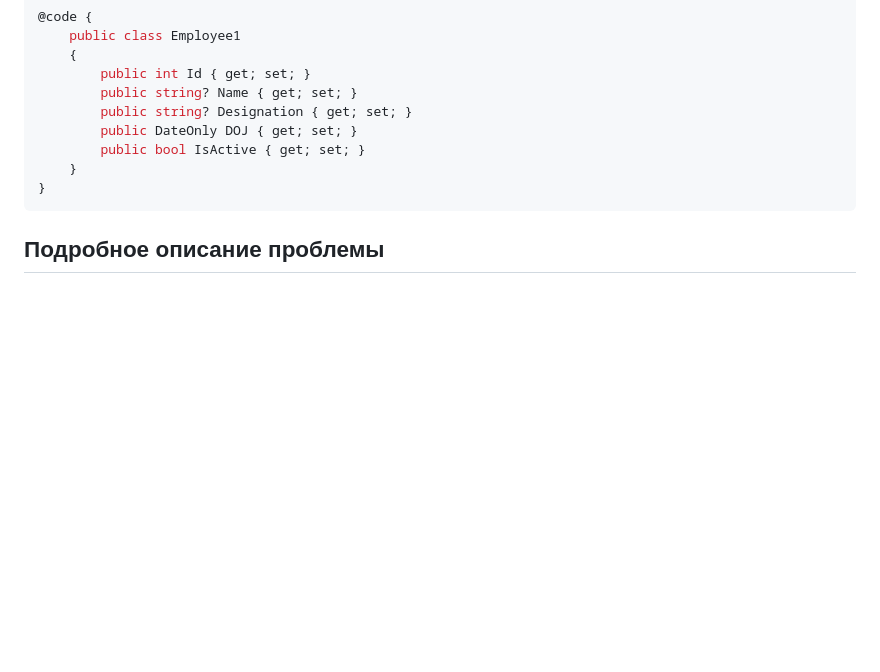
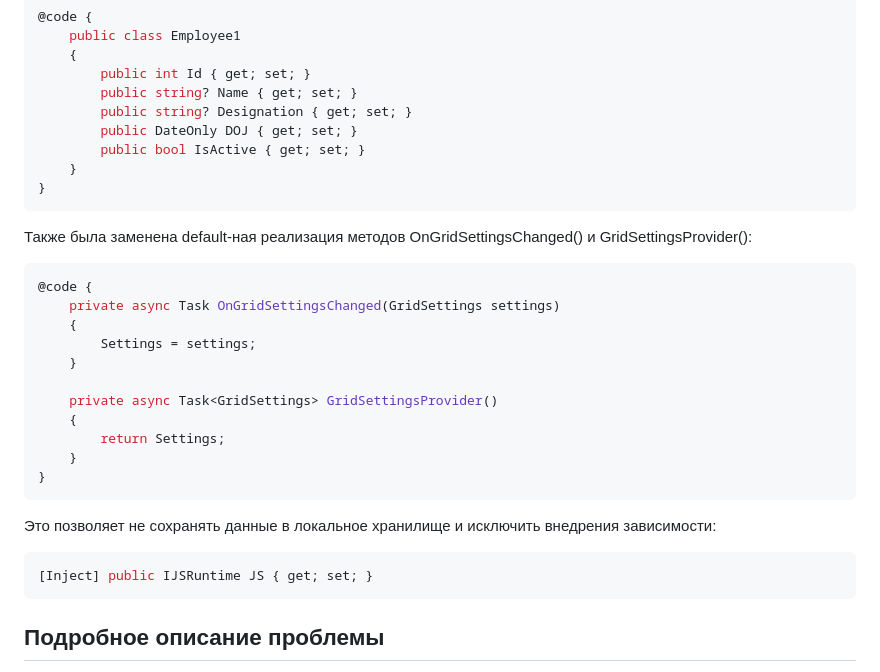
Before and after one commit to Kerminator1973/bbTableCallback, a Markdown page: README.md, the part around the change. Rendered like a GitHub page; blank space fills up the shorter version.

Commit message:
The example made simpler - the injection of IJSRuntime was excluded

````diff
--- a/README.md
+++ b/README.md
@@ -31,6 +31,28 @@ dotnet new install Blazor.Bootstrap.Templates::1.10.0
 }
 ```
 
+Также была заменена default-ная реализация методов OnGridSettingsChanged() и GridSettingsProvider():
+
+```csharp
+@code {
+    private async Task OnGridSettingsChanged(GridSettings settings)
+    {
+        Settings = settings;
+    }
+
+    private async Task<GridSettings> GridSettingsProvider()
+    {
+        return Settings;
+    }
+}
+```
+
+Это позволяет не сохранять данные в локальное хранилище и исключить внедрения зависимости:
+
+```csharp
+[Inject] public IJSRuntime JS { get; set; }
+```
+
 ## Подробное описание проблемы
 
 В Grid существует событие **GridSettingsChanged**, параметром которого является объект **GridSettings**. В этом событии есть [ряд полезных полей](https://docs.blazorbootstrap.com/components/grid#gridsettings-properties), включая фильтры но нет ссылки на данные текущей выборки.
````
